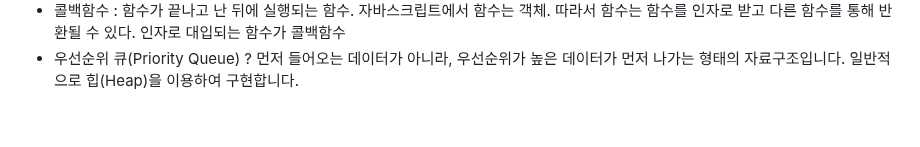
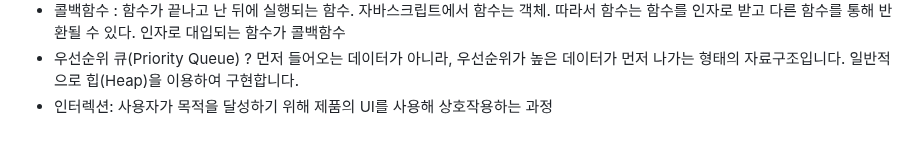
Before and after one commit to konveloper/Frontend_TIL, a Markdown page: JavaScript/면접 준비.md, the part around the change. Drawn GitHub-style.

Commit message:
docs: 단어장 추가

```diff
--- a/JavaScript/면접 준비.md
+++ b/JavaScript/면접 준비.md
@@ -1348,3 +1348,4 @@ let 오브젝트1 = {
 - 콜백큐(Callback Queue) ? 함수를 저장하는 자료구조로, Call Stack과 다르게 가장 먼저 들어온 함수를 가장 먼저 처리합니다.
 - 콜백함수 : 함수가 끝나고 난 뒤에 실행되는 함수. 자바스크립트에서 함수는 객체. 따라서 함수는 함수를 인자로 받고 다른 함수를 통해 반환될 수 있다. 인자로 대입되는 함수가 콜백함수
 - 우선순위 큐(Priority Queue) ? 먼저 들어오는 데이터가 아니라, 우선순위가 높은 데이터가 먼저 나가는 형태의 자료구조입니다. 일반적으로 힙(Heap)을 이용하여 구현합니다.
+- 인터렉션: 사용자가 목적을 달성하기 위해 제품의 UI를 사용해 상호작용하는 과정
```
